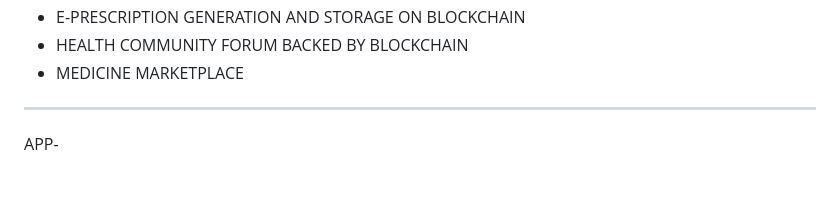
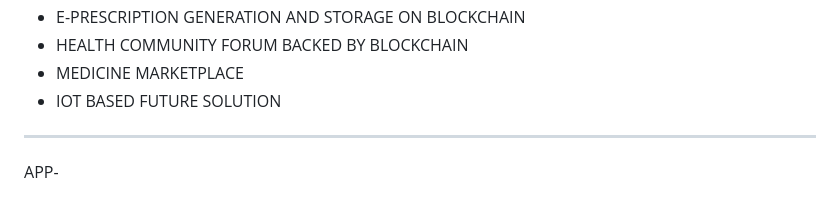
Before and after one commit to NikhilJha11/HealSync, a Markdown page: README.md, the part around the change printed below. Drawn GitHub-style.

```diff
--- a/README.md
+++ b/README.md
@@ -113,6 +113,7 @@ COMPONENTS OF PROJECTS
 - E-PRESCRIPTION GENERATION AND STORAGE ON BLOCKCHAIN
 - HEALTH COMMUNITY FORUM BACKED BY BLOCKCHAIN
 - MEDICINE MARKETPLACE
+- IOT BASED FUTURE SOLUTION
 
 
 *******************************************************************************************************************************************************
```
Also changed, not shown: other parts of README.md (+2 -0 lines).
